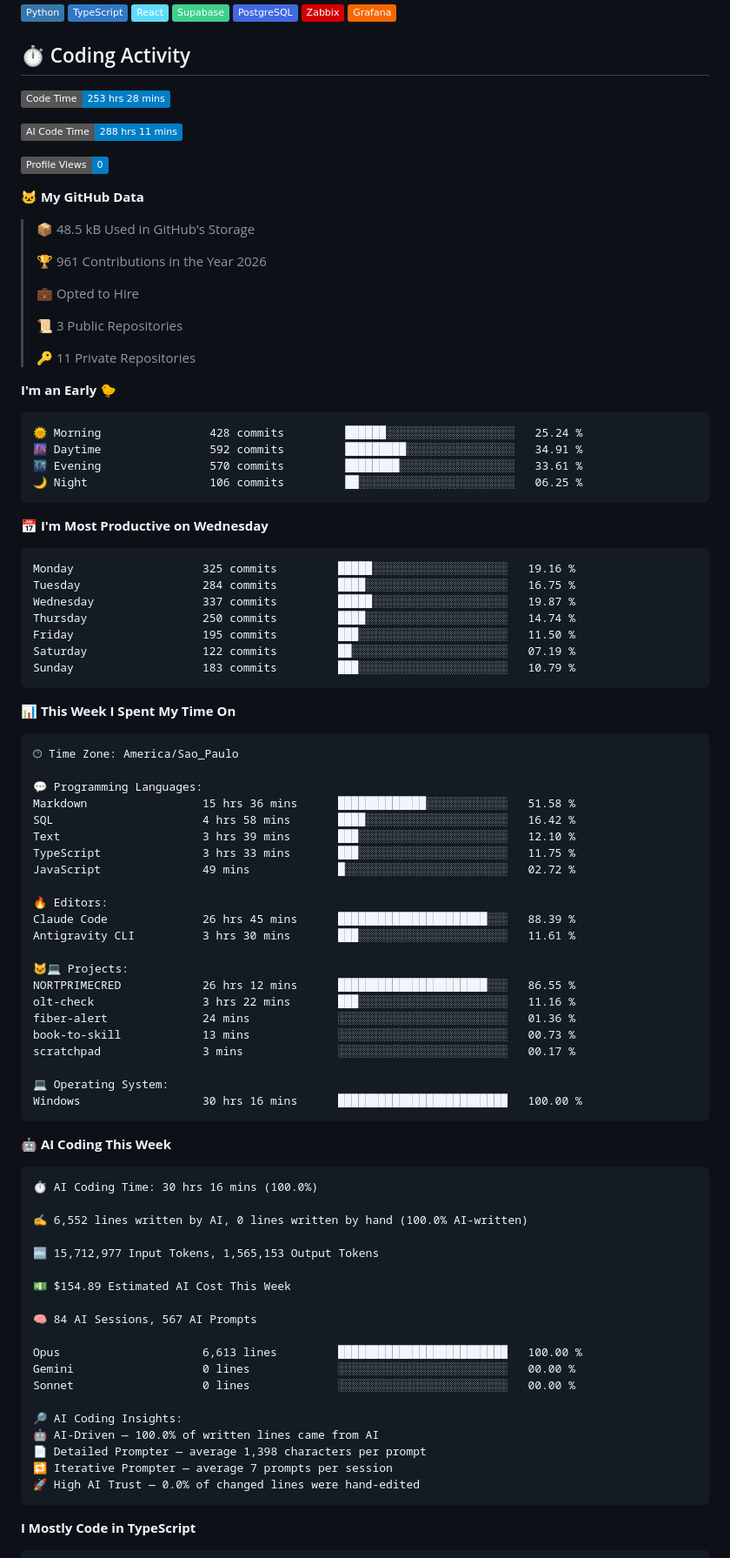
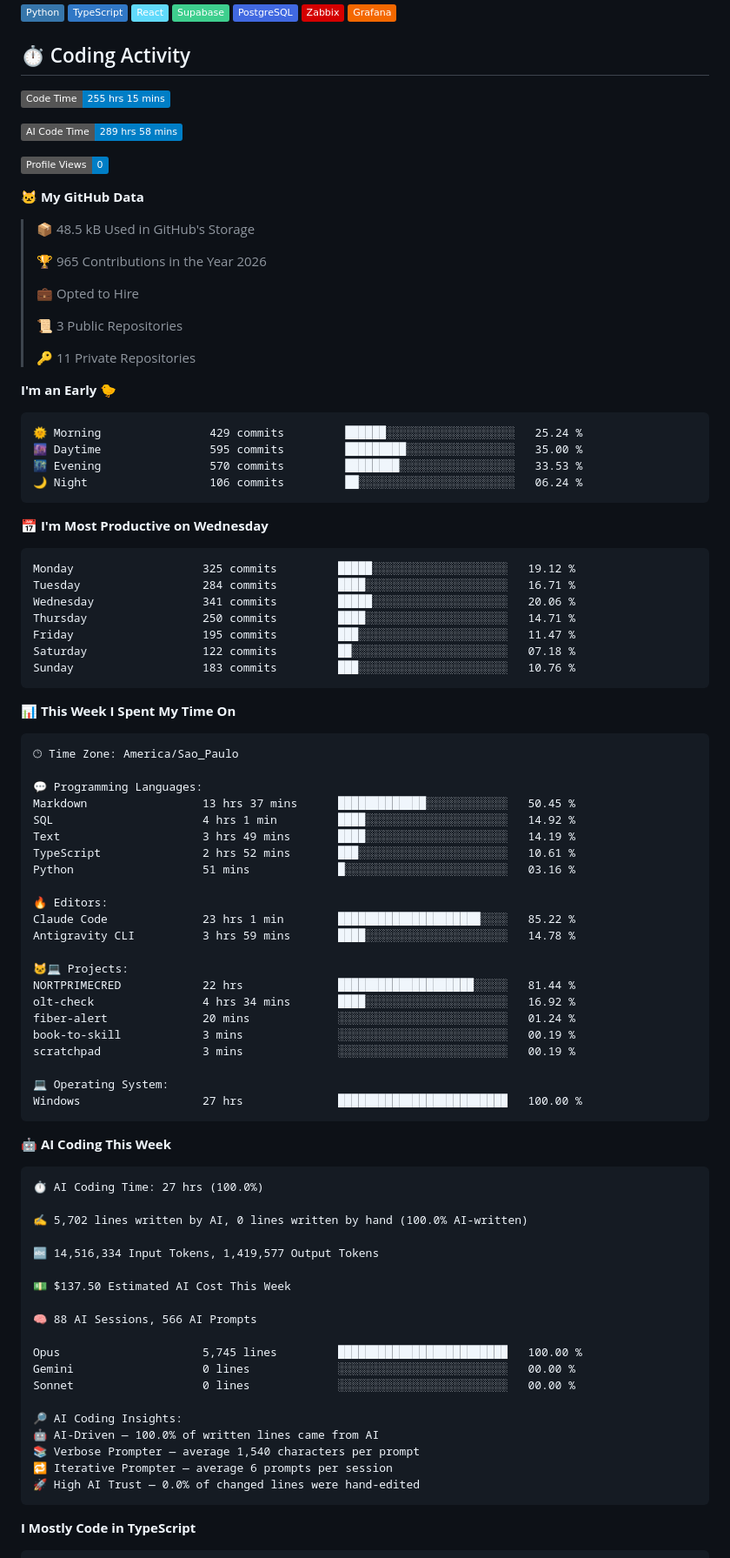
Before and after one commit to opropriokratos/opropriokratos, a Markdown page: README.md, the part around one of its changes. Shown at 87% size. GitHub-like rendering; badges without logos.

Commit message:
Updated with Dev Metrics

````diff
--- a/README.md
+++ b/README.md
@@ -13,9 +13,9 @@
 
 ## ⏱️ Coding Activity
 <!--START_SECTION:waka-->
-![Code Time](http://img.shields.io/badge/Code%20Time-253%20hrs%2028%20mins-blue?style=flat)
+![Code Time](http://img.shields.io/badge/Code%20Time-255%20hrs%2015%20mins-blue?style=flat)
 
-![AI Code Time](http://img.shields.io/badge/AI%20Code%20Time-288%20hrs%2011%20mins-blue?style=flat)
+![AI Code Time](http://img.shields.io/badge/AI%20Code%20Time-289%20hrs%2058%20mins-blue?style=flat)
 
 ![Profile Views](http://img.shields.io/badge/Profile%20Views-0-blue?style=flat)
 
@@ -23,7 +23,7 @@
 
 > 📦 48.5 kB Used in GitHub's Storage
  >
-> 🏆 961 Contributions in the Year 2026
+> 🏆 965 Contributions in the Year 2026
  >
 > 💼 Opted to Hire
  >
@@ -34,21 +34,21 @@
 **I'm an Early 🐤**
 
 ```text
-🌞 Morning                428 commits         ██████░░░░░░░░░░░░░░░░░░░   25.24 %
-🌆 Daytime                592 commits         █████████░░░░░░░░░░░░░░░░   34.91 %
-🌃 Evening                570 commits         ████████░░░░░░░░░░░░░░░░░   33.61 %
-🌙 Night                  106 commits         ██░░░░░░░░░░░░░░░░░░░░░░░   06.25 %
+🌞 Morning                429 commits         ██████░░░░░░░░░░░░░░░░░░░   25.24 %
+🌆 Daytime                595 commits         █████████░░░░░░░░░░░░░░░░   35.00 %
+🌃 Evening                570 commits         ████████░░░░░░░░░░░░░░░░░   33.53 %
+🌙 Night                  106 commits         ██░░░░░░░░░░░░░░░░░░░░░░░   06.24 %
 ```
 📅 **I'm Most Productive on Wednesday**
 
 ```text
-Monday                   325 commits         █████░░░░░░░░░░░░░░░░░░░░   19.16 %
-Tuesday                  284 commits         ████░░░░░░░░░░░░░░░░░░░░░   16.75 %
-Wednesday                337 commits         █████░░░░░░░░░░░░░░░░░░░░   19.87 %
-Thursday                 250 commits         ████░░░░░░░░░░░░░░░░░░░░░   14.74 %
-Friday                   195 commits         ███░░░░░░░░░░░░░░░░░░░░░░   11.50 %
-Saturday                 122 commits         ██░░░░░░░░░░░░░░░░░░░░░░░   07.19 %
-Sunday                   183 commits         ███░░░░░░░░░░░░░░░░░░░░░░   10.79 %
+Monday                   325 commits         █████░░░░░░░░░░░░░░░░░░░░   19.12 %
+Tuesday                  284 commits         ████░░░░░░░░░░░░░░░░░░░░░   16.71 %
+Wednesday                341 commits         █████░░░░░░░░░░░░░░░░░░░░   20.06 %
+Thursday                 250 commits         ████░░░░░░░░░░░░░░░░░░░░░   14.71 %
+Friday                   195 commits         ███░░░░░░░░░░░░░░░░░░░░░░   11.47 %
+Saturday                 122 commits         ██░░░░░░░░░░░░░░░░░░░░░░░   07.18 %
+Sunday                   183 commits         ███░░░░░░░░░░░░░░░░░░░░░░   10.76 %
 ```
 
 
@@ -58,48 +58,48 @@ Sunday                   183 commits         ███░░░░░░░░
 🕑︎ Time Zone: America/Sao_Paulo
 
 💬 Programming Languages:
-Markdown                 15 hrs 36 mins      █████████████░░░░░░░░░░░░   51.58 %
-SQL                      4 hrs 58 mins       ████░░░░░░░░░░░░░░░░░░░░░   16.42 %
-Text                     3 hrs 39 mins       ███░░░░░░░░░░░░░░░░░░░░░░   12.10 %
-TypeScript               3 hrs 33 mins       ███░░░░░░░░░░░░░░░░░░░░░░   11.75 %
-JavaScript               49 mins             █░░░░░░░░░░░░░░░░░░░░░░░░   02.72 %
+Markdown                 13 hrs 37 mins      █████████████░░░░░░░░░░░░   50.45 %
+SQL                      4 hrs 1 min         ████░░░░░░░░░░░░░░░░░░░░░   14.92 %
+Text                     3 hrs 49 mins       ████░░░░░░░░░░░░░░░░░░░░░   14.19 %
+TypeScript               2 hrs 52 mins       ███░░░░░░░░░░░░░░░░░░░░░░   10.61 %
+Python                   51 mins             █░░░░░░░░░░░░░░░░░░░░░░░░   03.16 %
 
 🔥 Editors:
-Claude Code              26 hrs 45 mins      ██████████████████████░░░   88.39 %
-Antigravity CLI          3 hrs 30 mins       ███░░░░░░░░░░░░░░░░░░░░░░   11.61 %
+Claude Code              23 hrs 1 min        █████████████████████░░░░   85.22 %
+Antigravity CLI          3 hrs 59 mins       ████░░░░░░░░░░░░░░░░░░░░░   14.78 %
 
 🐱‍💻 Projects:
-NORTPRIMECRED            26 hrs 12 mins      ██████████████████████░░░   86.55 %
-olt-check                3 hrs 22 mins       ███░░░░░░░░░░░░░░░░░░░░░░   11.16 %
-fiber-alert              24 mins             ░░░░░░░░░░░░░░░░░░░░░░░░░   01.36 %
-book-to-skill            13 mins             ░░░░░░░░░░░░░░░░░░░░░░░░░   00.73 %
-scratchpad               3 mins              ░░░░░░░░░░░░░░░░░░░░░░░░░   00.17 %
+NORTPRIMECRED            22 hrs              ████████████████████░░░░░   81.44 %
+olt-check                4 hrs 34 mins       ████░░░░░░░░░░░░░░░░░░░░░   16.92 %
+fiber-alert              20 mins             ░░░░░░░░░░░░░░░░░░░░░░░░░   01.24 %
+book-to-skill            3 mins              ░░░░░░░░░░░░░░░░░░░░░░░░░   00.19 %
+scratchpad               3 mins              ░░░░░░░░░░░░░░░░░░░░░░░░░   00.19 %
 
 💻 Operating System:
-Windows                  30 hrs 16 mins      █████████████████████████   100.00 %
+Windows                  27 hrs              █████████████████████████   100.00 %
 ```
 
 🤖 **AI Coding This Week**
 
 ```text
-⏱ AI Coding Time: 30 hrs 16 mins (100.0%)
+⏱ AI Coding Time: 27 hrs (100.0%)
 
-✍️ 6,552 lines written by AI, 0 lines written by hand (100.0% AI-written)
+✍️ 5,702 lines written by AI, 0 lines written by hand (100.0% AI-written)
 
-🔤 15,712,977 Input Tokens, 1,565,153 Output Tokens
+🔤 14,516,334 Input Tokens, 1,419,577 Output Tokens
 
-💵 $154.89 Estimated AI Cost This Week
+💵 $137.50 Estimated AI Cost This Week
 
-🧠 84 AI Sessions, 567 AI Prompts
+🧠 88 AI Sessions, 566 AI Prompts
 
-Opus                     6,613 lines         █████████████████████████   100.00 %
+Opus                     5,745 lines         █████████████████████████   100.00 %
 Gemini                   0 lines             ░░░░░░░░░░░░░░░░░░░░░░░░░   00.00 %
 Sonnet                   0 lines             ░░░░░░░░░░░░░░░░░░░░░░░░░   00.00 %
 
 🔎 AI Coding Insights:
 🤖 AI-Driven — 100.0% of written lines came from AI
-📄 Detailed Prompter — average 1,398 characters per prompt
-🔁 Iterative Prompter — average 7 prompts per session
+📚 Verbose Prompter — average 1,540 characters per prompt
+🔁 Iterative Prompter — average 6 prompts per session
 🚀 High AI Trust — 0.0% of changed lines were hand-edited
 ```
 
````
Also changed, not shown: other parts of README.md (+1 -1 lines), assets/bar_graph.png.
